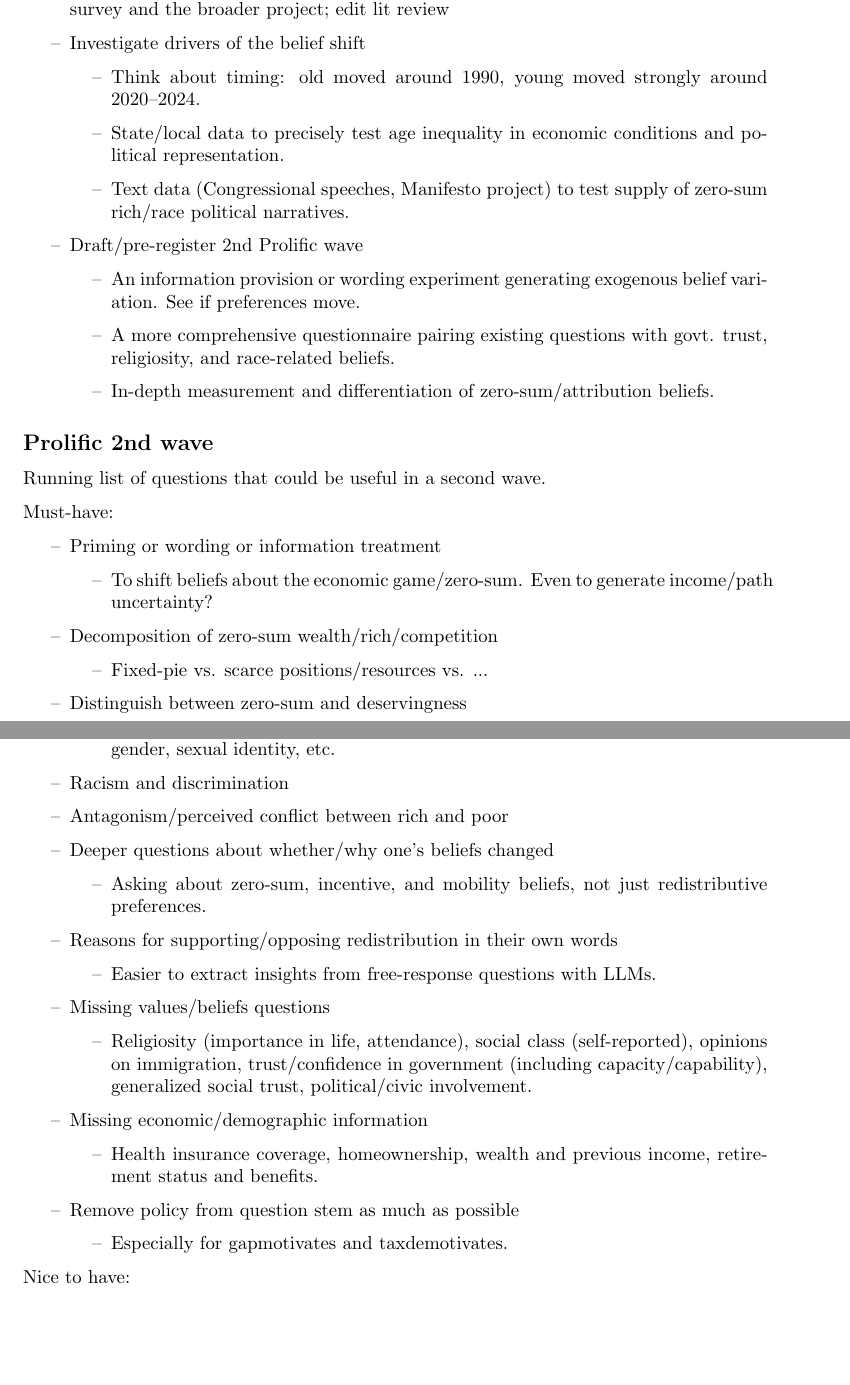
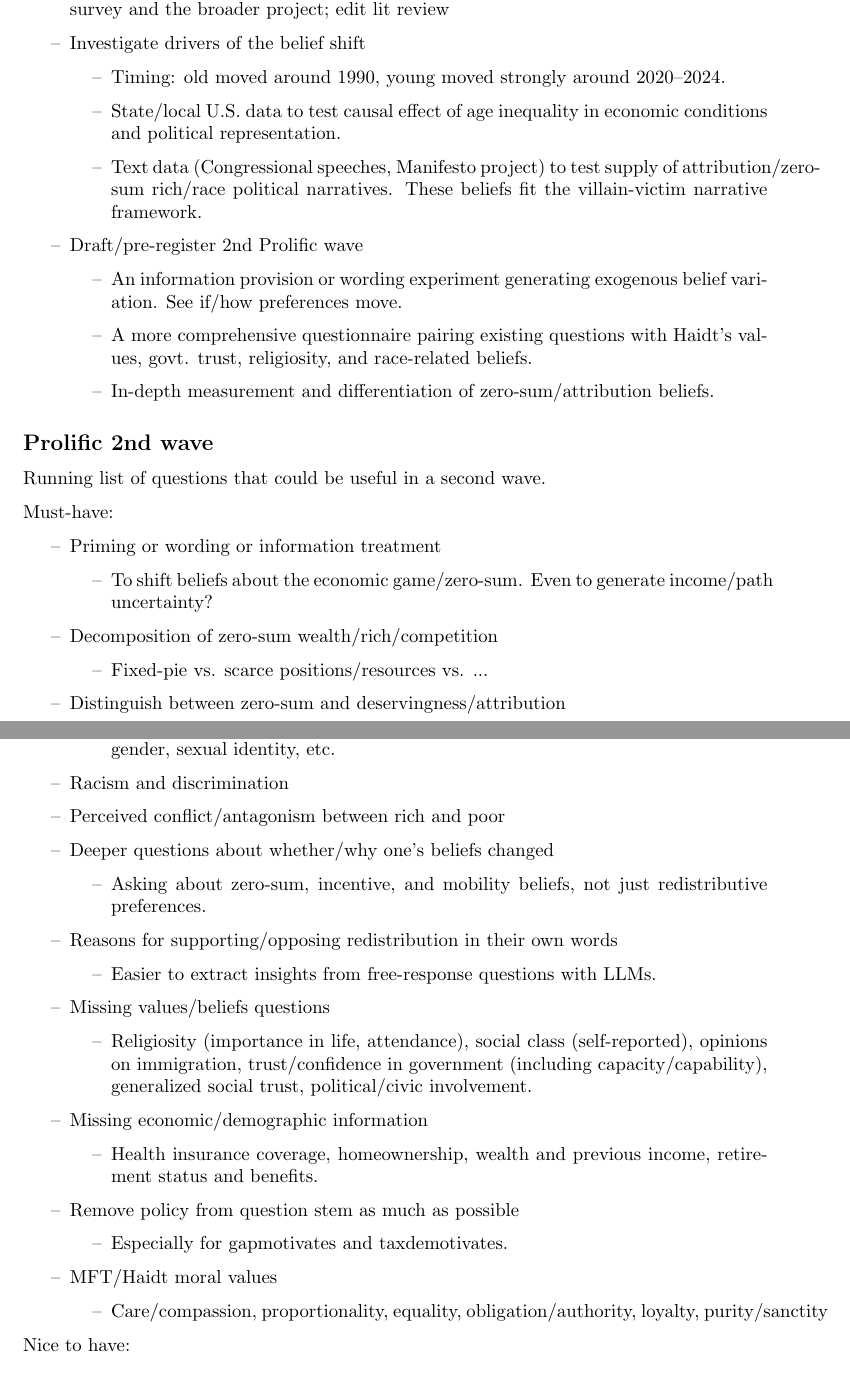
Before and after one commit to rgr208-usc/preference_redistribution_main, a LaTeX document (next_steps.tex): two parts of pages 1 and 2 of 3, joined at a grey line, cut so that both start at the same text, the shorter picture padded with empty space. Compiled offline with pdfLaTeX.

Commit message:
Updates from Overleaf

```diff
--- a/next_steps.tex
+++ b/next_steps.tex
@@ -74,14 +74,14 @@
     \item Re-read literature for core findings about age/beliefs/redistribution to position Prolific survey and the broader project; edit lit review
     \item Investigate drivers of the belief shift
     \begin{itemize}
-        \item Think about timing: old moved around 1990, young moved strongly around 2020--2024.
-        \item State/local data to precisely test age inequality in economic conditions and political representation.
-        \item Text data (Congressional speeches, Manifesto project) to test supply of zero-sum rich/race political narratives.
+        \item Timing: old moved around 1990, young moved strongly around 2020--2024.
+        \item State/local U.S. data to test causal effect of age inequality in economic conditions and political representation.
+        \item Text data (Congressional speeches, Manifesto project) to test supply of attribution/zero-sum rich/race political narratives. These beliefs fit the villain-victim narrative framework.
     \end{itemize}
     \item Draft/pre-register 2nd Prolific wave
     \begin{itemize}
-        \item An information provision or wording experiment generating exogenous belief variation. See if preferences move.
-        \item A more comprehensive questionnaire pairing existing questions with govt. trust, religiosity, and race-related beliefs.
+        \item An information provision or wording experiment generating exogenous belief variation. See if/how preferences move.
+        \item A more comprehensive questionnaire pairing existing questions with Haidt's values, govt. trust, religiosity, and race-related beliefs.
         \item In-depth measurement and differentiation of zero-sum/attribution beliefs.
     \end{itemize}
 \end{itemize}
@@ -115,7 +115,7 @@ Must-have:
     \begin{itemize}
         \item Fixed-pie vs. scarce positions/resources vs. ...
     \end{itemize}
-    \item Distinguish between zero-sum and deservingness
+    \item Distinguish between zero-sum and deservingness/attribution
     \begin{itemize}
         \item Zero-sum: how the income distribution changes in response to someone's personal effort or gains. Deservingness: whether those who benefit from an income draw or program are seen as responsible for their situation.
     \end{itemize}
@@ -137,7 +137,7 @@ Must-have:
         \item More about minorities or poorer groups or forced equity. DEI is attached to gender, sexual identity, etc.
     \end{itemize}
     \item Racism and discrimination
-    \item Antagonism/perceived conflict between rich and poor
+    \item Perceived conflict/antagonism between rich and poor
     \item Deeper questions about whether/why one's beliefs changed
     \begin{itemize}
         \item Asking about zero-sum, incentive, and mobility beliefs, not just redistributive preferences.
@@ -157,6 +157,10 @@ Must-have:
     \item Remove policy from question stem as much as possible
     \begin{itemize}
         \item Especially for gapmotivates and taxdemotivates.
+    \end{itemize}
+    \item MFT/Haidt moral values
+    \begin{itemize}
+        \item Care/compassion, proportionality, equality, obligation/authority, loyalty, purity/sanctity
     \end{itemize}
 \end{itemize}
 
```
Also changed, not shown: slides_short.tex (+2 -2 lines).
